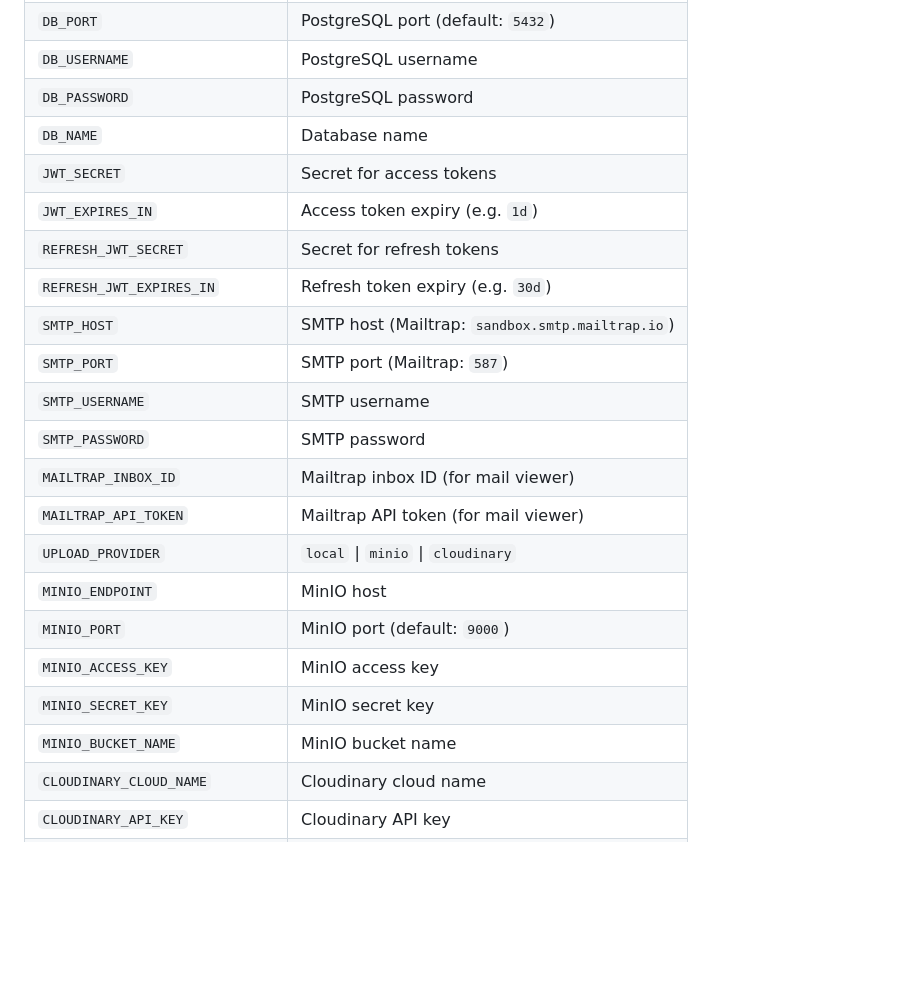
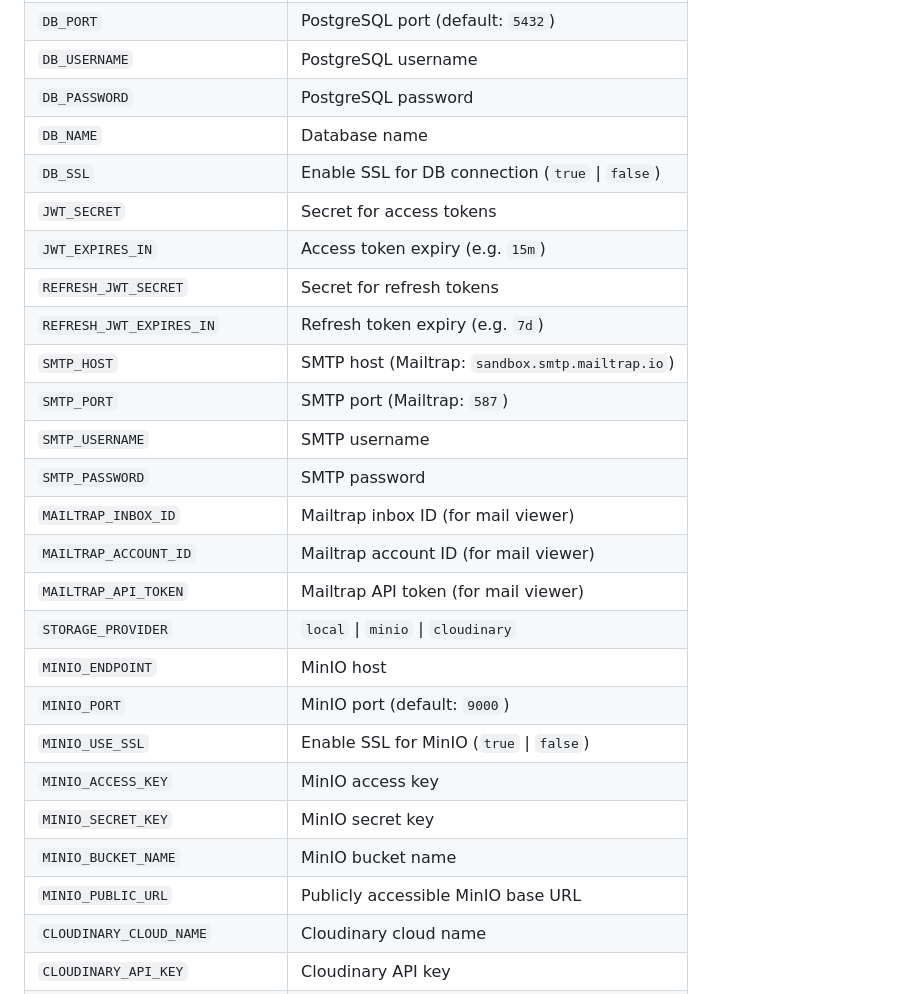
Before and after one commit to Elghrabawy/ecommerce-nest, a Markdown page: README.md, the part around the change. Drawn GitHub-style; blank space fills up the shorter version.

Commit message:
feat(docs): update README with new database SSL and storage provider configurations

```diff
--- a/README.md
+++ b/README.md
@@ -125,22 +125,26 @@ The API will be available at `http://localhost:3500`.
 | `DB_USERNAME` | PostgreSQL username |
 | `DB_PASSWORD` | PostgreSQL password |
 | `DB_NAME` | Database name |
+| `DB_SSL` | Enable SSL for DB connection (`true` \| `false`) |
 | `JWT_SECRET` | Secret for access tokens |
-| `JWT_EXPIRES_IN` | Access token expiry (e.g. `1d`) |
+| `JWT_EXPIRES_IN` | Access token expiry (e.g. `15m`) |
 | `REFRESH_JWT_SECRET` | Secret for refresh tokens |
-| `REFRESH_JWT_EXPIRES_IN` | Refresh token expiry (e.g. `30d`) |
+| `REFRESH_JWT_EXPIRES_IN` | Refresh token expiry (e.g. `7d`) |
 | `SMTP_HOST` | SMTP host (Mailtrap: `sandbox.smtp.mailtrap.io`) |
 | `SMTP_PORT` | SMTP port (Mailtrap: `587`) |
 | `SMTP_USERNAME` | SMTP username |
 | `SMTP_PASSWORD` | SMTP password |
 | `MAILTRAP_INBOX_ID` | Mailtrap inbox ID (for mail viewer) |
+| `MAILTRAP_ACCOUNT_ID` | Mailtrap account ID (for mail viewer) |
 | `MAILTRAP_API_TOKEN` | Mailtrap API token (for mail viewer) |
-| `UPLOAD_PROVIDER` | `local` \| `minio` \| `cloudinary` |
+| `STORAGE_PROVIDER` | `local` \| `minio` \| `cloudinary` |
 | `MINIO_ENDPOINT` | MinIO host |
 | `MINIO_PORT` | MinIO port (default: `9000`) |
+| `MINIO_USE_SSL` | Enable SSL for MinIO (`true` \| `false`) |
 | `MINIO_ACCESS_KEY` | MinIO access key |
 | `MINIO_SECRET_KEY` | MinIO secret key |
 | `MINIO_BUCKET_NAME` | MinIO bucket name |
+| `MINIO_PUBLIC_URL` | Publicly accessible MinIO base URL |
 | `CLOUDINARY_CLOUD_NAME` | Cloudinary cloud name |
 | `CLOUDINARY_API_KEY` | Cloudinary API key |
 | `CLOUDINARY_API_SECRET` | Cloudinary API secret |
```
